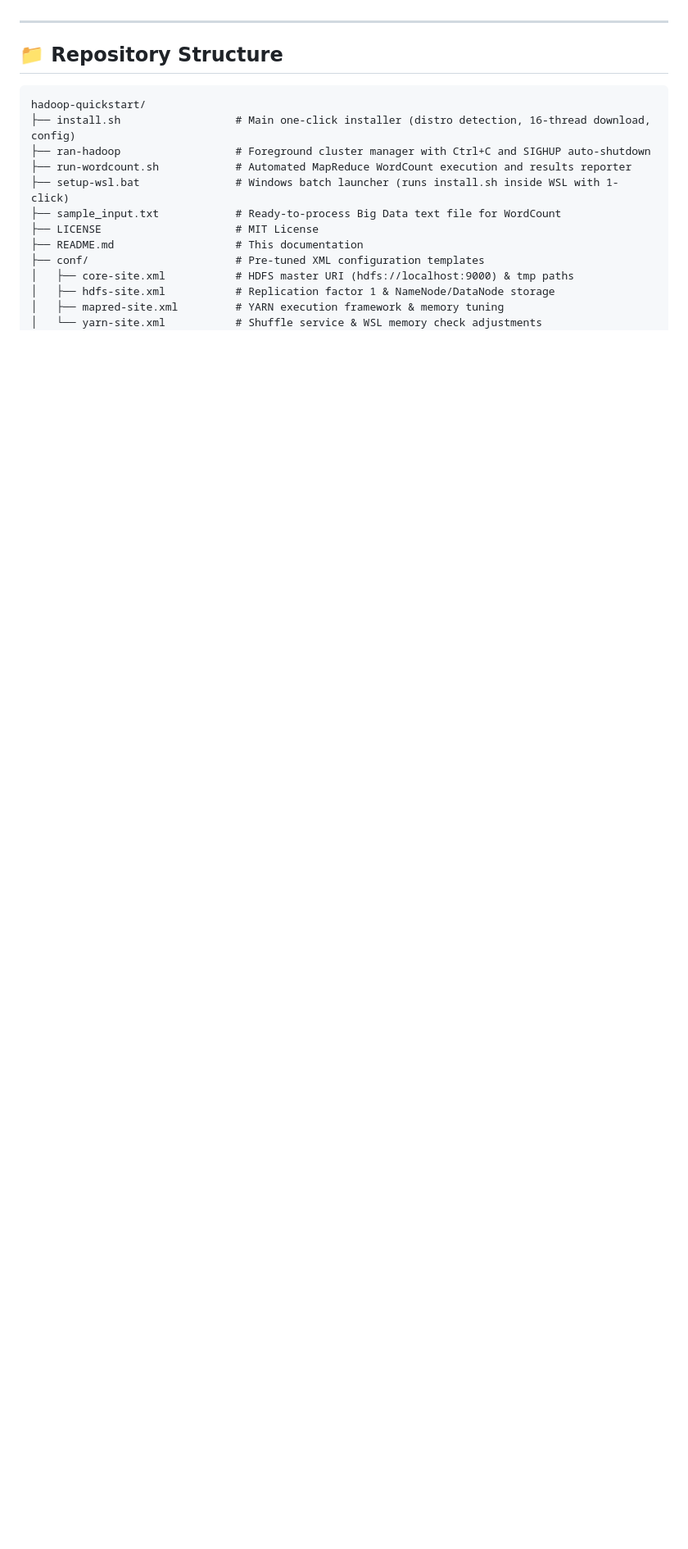
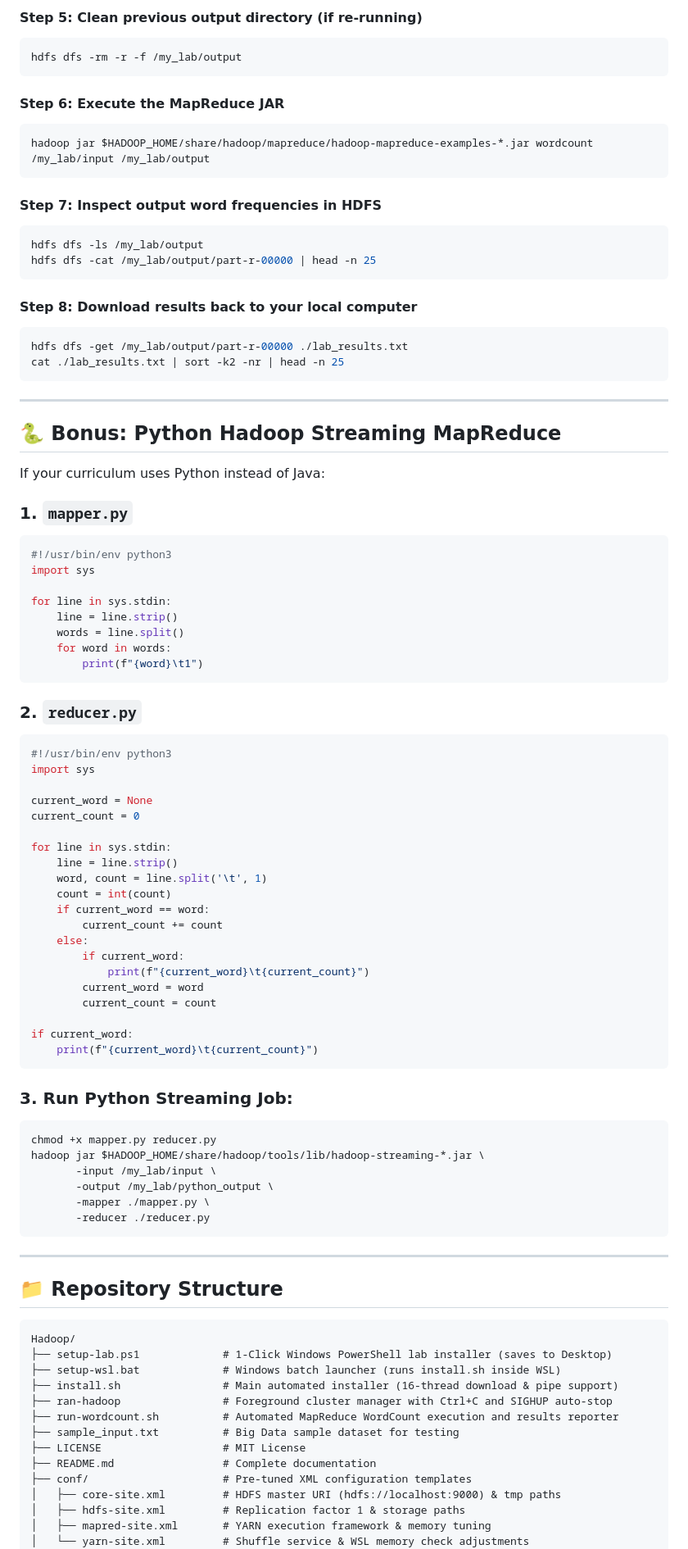
Before and after one commit to fridayslifes/Hadoop, a Markdown page: README.md, the part around one of its changes. Shown at 82% size. GitHub-like rendering; blank space fills up the shorter version.

````diff
--- a/README.md
+++ b/README.md
@@ -26,20 +164,94 @@ Includes a complete **6-page PDF guide** (`docs/Hadoop_Complete_Guide_Install_Ru
+#### Step 5: Clean previous output directory (if re-running)
+```bash
+hdfs dfs -rm -r -f /my_lab/output
+```
+
+#### Step 6: Execute the MapReduce JAR
+```bash
+hadoop jar $HADOOP_HOME/share/hadoop/mapreduce/hadoop-mapreduce-examples-*.jar wordcount /my_lab/input /my_lab/output
+```
+
+#### Step 7: Inspect output word frequencies in HDFS
+```bash
+hdfs dfs -ls /my_lab/output
+hdfs dfs -cat /my_lab/output/part-r-00000 | head -n 25
+```
+
+#### Step 8: Download results back to your local computer
+```bash
+hdfs dfs -get /my_lab/output/part-r-00000 ./lab_results.txt
+cat ./lab_results.txt | sort -k2 -nr | head -n 25
+```
+
+---
+
+## 🐍 Bonus: Python Hadoop Streaming MapReduce
+
+If your curriculum uses Python instead of Java:
+
+### 1. `mapper.py`
+```python
+#!/usr/bin/env python3
+import sys
+
+for line in sys.stdin:
+    line = line.strip()
+    words = line.split()
+    for word in words:
+        print(f"{word}\t1")
+```
+
+### 2. `reducer.py`
+```python
+#!/usr/bin/env python3
+import sys
+
+current_word = None
+current_count = 0
+
+for line in sys.stdin:
+    line = line.strip()
+    word, count = line.split('\t', 1)
+    count = int(count)
+    if current_word == word:
+        current_count += count
+    else:
+        if current_word:
+            print(f"{current_word}\t{current_count}")
+        current_word = word
+        current_count = count
+
+if current_word:
+    print(f"{current_word}\t{current_count}")
+```
+
+### 3. Run Python Streaming Job:
+```bash
+chmod +x mapper.py reducer.py
+hadoop jar $HADOOP_HOME/share/hadoop/tools/lib/hadoop-streaming-*.jar \
+       -input /my_lab/input \
+       -output /my_lab/python_output \
+       -mapper ./mapper.py \
+       -reducer ./reducer.py
+```
 
 ---
 
 ## 📁 Repository Structure
 
 ```text
-hadoop-quickstart/
-├── install.sh                  # Main one-click installer (distro detection, 16-thread download, config)
-├── ran-hadoop                  # Foreground cluster manager with Ctrl+C and SIGHUP auto-shutdown
-├── run-wordcount.sh            # Automated MapReduce WordCount execution and results reporter
-├── setup-wsl.bat               # Windows batch launcher (runs install.sh inside WSL with 1-click)
-├── sample_input.txt            # Ready-to-process Big Data text file for WordCount
-├── LICENSE                     # MIT License
-├── README.md                   # This documentation
-├── conf/                       # Pre-tuned XML configuration templates
-│   ├── core-site.xml           # HDFS master URI (hdfs://localhost:9000) & tmp paths
-│   ├── hdfs-site.xml           # Replication factor 1 & NameNode/DataNode storage
-│   ├── mapred-site.xml         # YARN execution framework & memory tuning
-│   └── yarn-site.xml           # Shuffle service & WSL memory check adjustments
+Hadoop/
+├── setup-lab.ps1             # 1-Click Windows PowerShell lab installer (saves to Desktop)
+├── setup-wsl.bat             # Windows batch launcher (runs install.sh inside WSL)
+├── install.sh                # Main automated installer (16-thread download & pipe support)
+├── ran-hadoop                # Foreground cluster manager with Ctrl+C and SIGHUP auto-stop
+├── run-wordcount.sh          # Automated MapReduce WordCount execution and results reporter
+├── sample_input.txt          # Big Data sample dataset for testing
+├── LICENSE                   # MIT License
+├── README.md                 # Complete documentation
+├── conf/                     # Pre-tuned XML configuration templates
+│   ├── core-site.xml         # HDFS master URI (hdfs://localhost:9000) & tmp paths
+│   ├── hdfs-site.xml         # Replication factor 1 & storage paths
+│   ├── mapred-site.xml       # YARN execution framework & memory tuning
+│   └── yarn-site.xml         # Shuffle service & WSL memory check adjustments
 ├── docs/
````
Also changed, not shown: other parts of README.md (+170 -152 lines).
